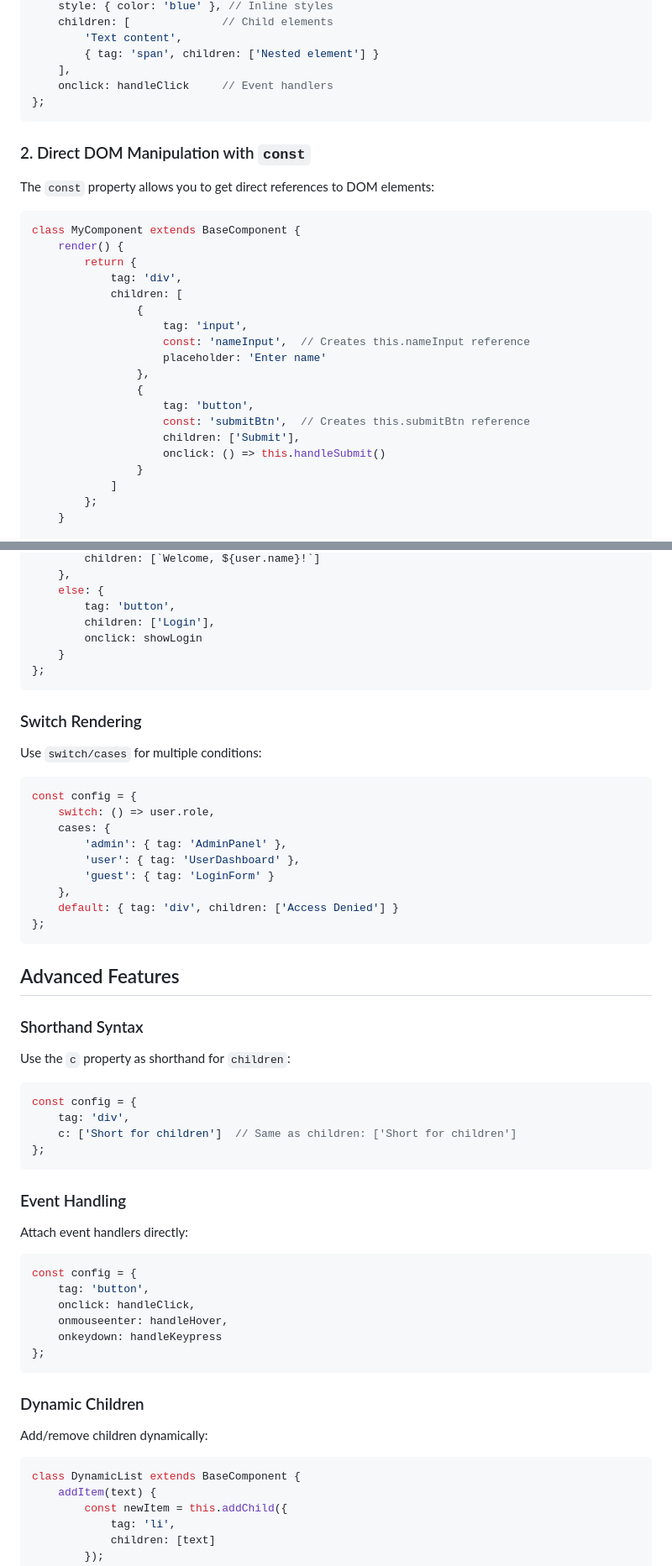
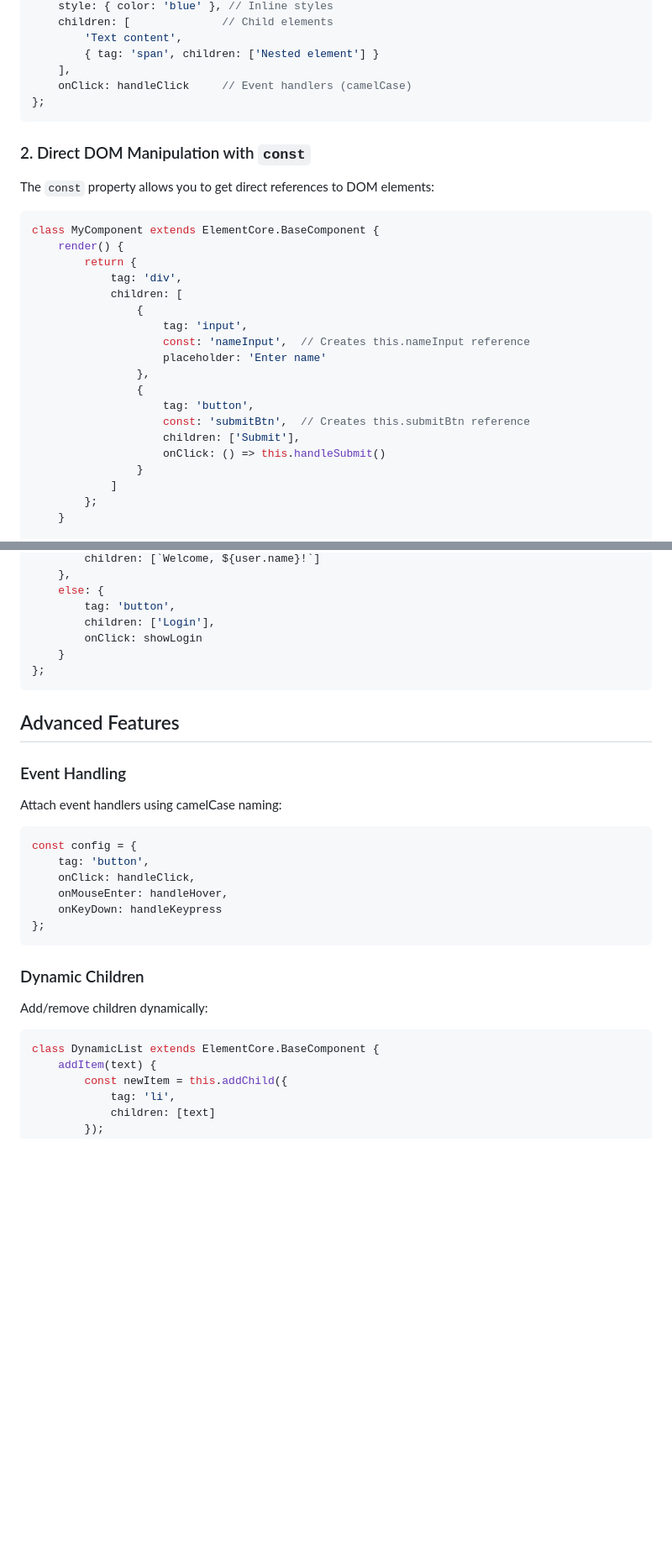
Before and after one commit to waqasraz/elementcore, a Markdown page: README.md, 2 parts joined by grey strips. Shown: that part at 84% size. Rendered like a GitHub page; blank space fills up the shorter version.

````diff
--- a/README.md
+++ b/README.md
@@ -61,7 +68,7 @@ const config = {
         'Text content',
         { tag: 'span', children: ['Nested element'] }
     ],
-    onclick: handleClick     // Event handlers
+    onClick: handleClick     // Event handlers (camelCase)
 };
 ```
 
@@ -70,7 +77,7 @@ const config = {
 The `const` property allows you to get direct references to DOM elements:
 
 ```javascript
-class MyComponent extends BaseComponent {
+class MyComponent extends ElementCore.BaseComponent {
     render() {
         return {
             tag: 'div',
@@ -84,7 +91,7 @@ class MyComponent extends BaseComponent {
                     tag: 'button',
                     const: 'submitBtn',  // Creates this.submitBtn reference
                     children: ['Submit'],
-                    onclick: () => this.handleSubmit()
+                    onClick: () => this.handleSubmit()
                 }
             ]
         };
@@ -273,50 +256,23 @@ const config = {
     else: {
         tag: 'button',
         children: ['Login'],
-        onclick: showLogin
+        onClick: showLogin
     }
-};
-```
-
-### Switch Rendering
-
-Use `switch/cases` for multiple conditions:
-
-```javascript
-const config = {
-    switch: () => user.role,
-    cases: {
-        'admin': { tag: 'AdminPanel' },
-        'user': { tag: 'UserDashboard' },
-        'guest': { tag: 'LoginForm' }
-    },
-    default: { tag: 'div', children: ['Access Denied'] }
 };
 ```
 
 ## Advanced Features
 
-### Shorthand Syntax
-
-Use the `c` property as shorthand for `children`:
-
-```javascript
-const config = {
-    tag: 'div',
-    c: ['Short for children']  // Same as children: ['Short for children']
-};
-```
-
 ### Event Handling
 
-Attach event handlers directly:
+Attach event handlers using camelCase naming:
 
 ```javascript
 const config = {
     tag: 'button',
-    onclick: handleClick,
-    onmouseenter: handleHover,
-    onkeydown: handleKeypress
+    onClick: handleClick,
+    onMouseEnter: handleHover,
+    onKeyDown: handleKeypress
 };
 ```
 
@@ -325,7 +281,7 @@ const config = {
 Add/remove children dynamically:
 
 ```javascript
-class DynamicList extends BaseComponent {
+class DynamicList extends ElementCore.BaseComponent {
     addItem(text) {
         const newItem = this.addChild({
             tag: 'li',
````
Also changed, not shown: other parts of README.md (+73 -58 lines).
